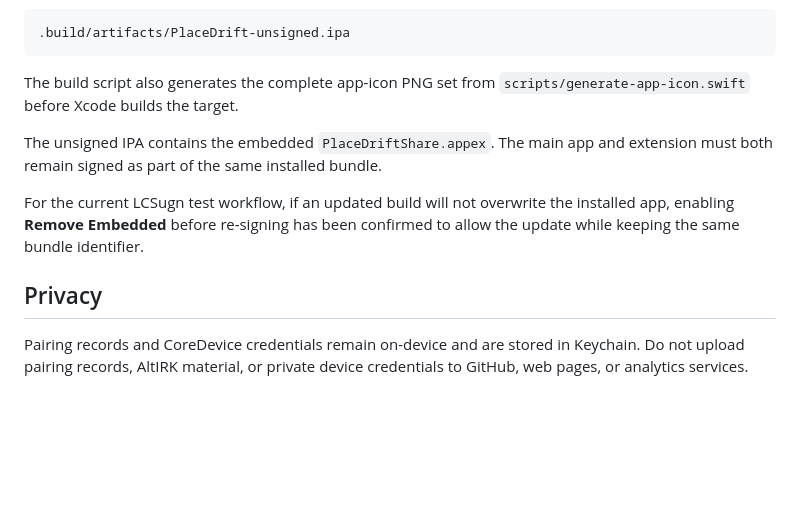
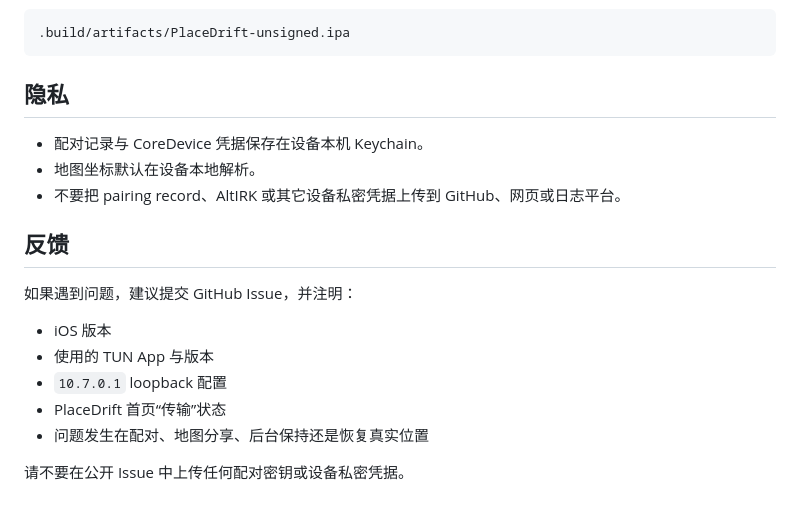
Before and after one commit to xepes0/PlaceDrift, a Markdown page: README.md, the part around one of its changes. Drawn GitHub-style; blank space fills up the shorter version.

````diff
--- a/README.md
+++ b/README.md
@@ -157,12 +166,20 @@ Output:
 .build/artifacts/PlaceDrift-unsigned.ipa
 ```
 
-The build script also generates the complete app-icon PNG set from `scripts/generate-app-icon.swift` before Xcode builds the target.
+## 隐私
 
-The unsigned IPA contains the embedded `PlaceDriftShare.appex`. The main app and extension must both remain signed as part of the same installed bundle.
+- 配对记录与 CoreDevice 凭据保存在设备本机 Keychain。
+- 地图坐标默认在设备本地解析。
+- 不要把 pairing record、AltIRK 或其它设备私密凭据上传到 GitHub、网页或日志平台。
 
-For the current LCSugn test workflow, if an updated build will not overwrite the installed app, enabling **Remove Embedded** before re-signing has been confirmed to allow the update while keeping the same bundle identifier.
+## 反馈
 
-## Privacy
+如果遇到问题，建议提交 GitHub Issue，并注明：
 
-Pairing records and CoreDevice credentials remain on-device and are stored in Keychain. Do not upload pairing records, AltIRK material, or private device credentials to GitHub, web pages, or analytics services.
+- iOS 版本
+- 使用的 TUN App 与版本
+- `10.7.0.1` loopback 配置
+- PlaceDrift 首页“传输”状态
+- 问题发生在配对、地图分享、后台保持还是恢复真实位置
+
+请不要在公开 Issue 中上传任何配对密钥或设备私密凭据。
````
Also changed, not shown: other parts of README.md (+91 -82 lines).
